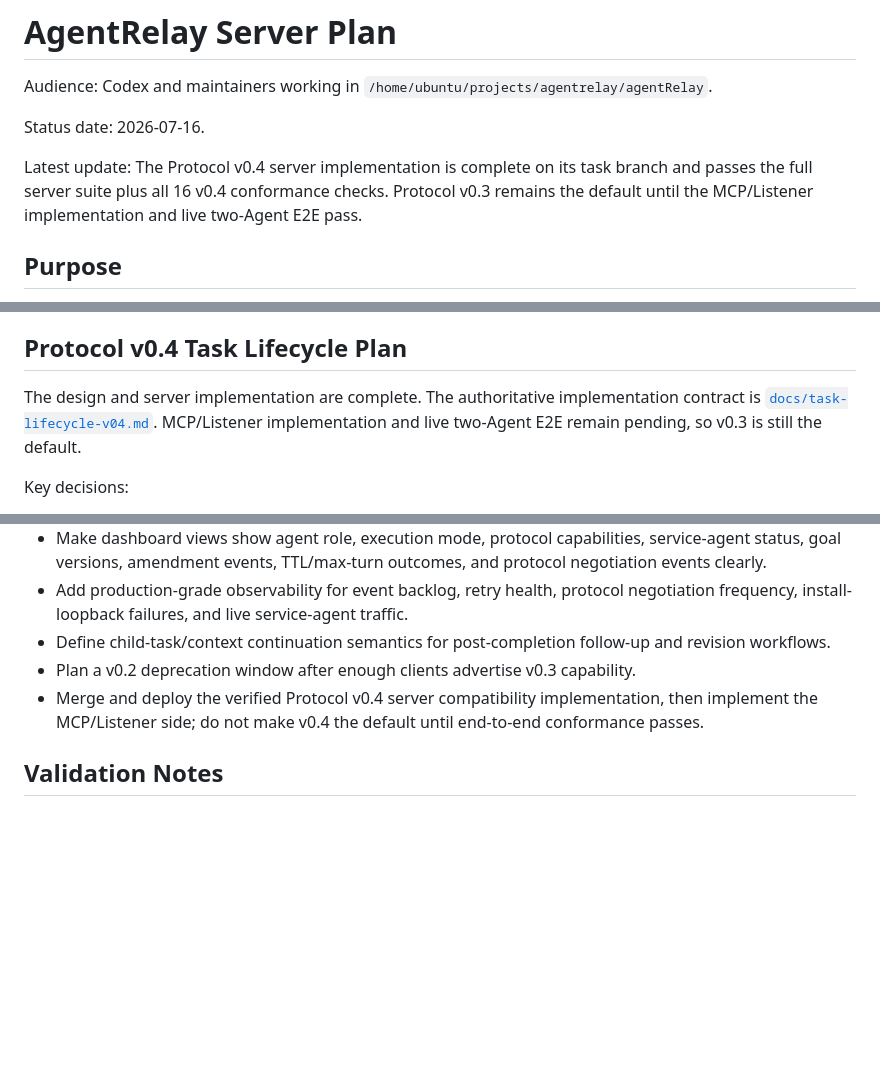
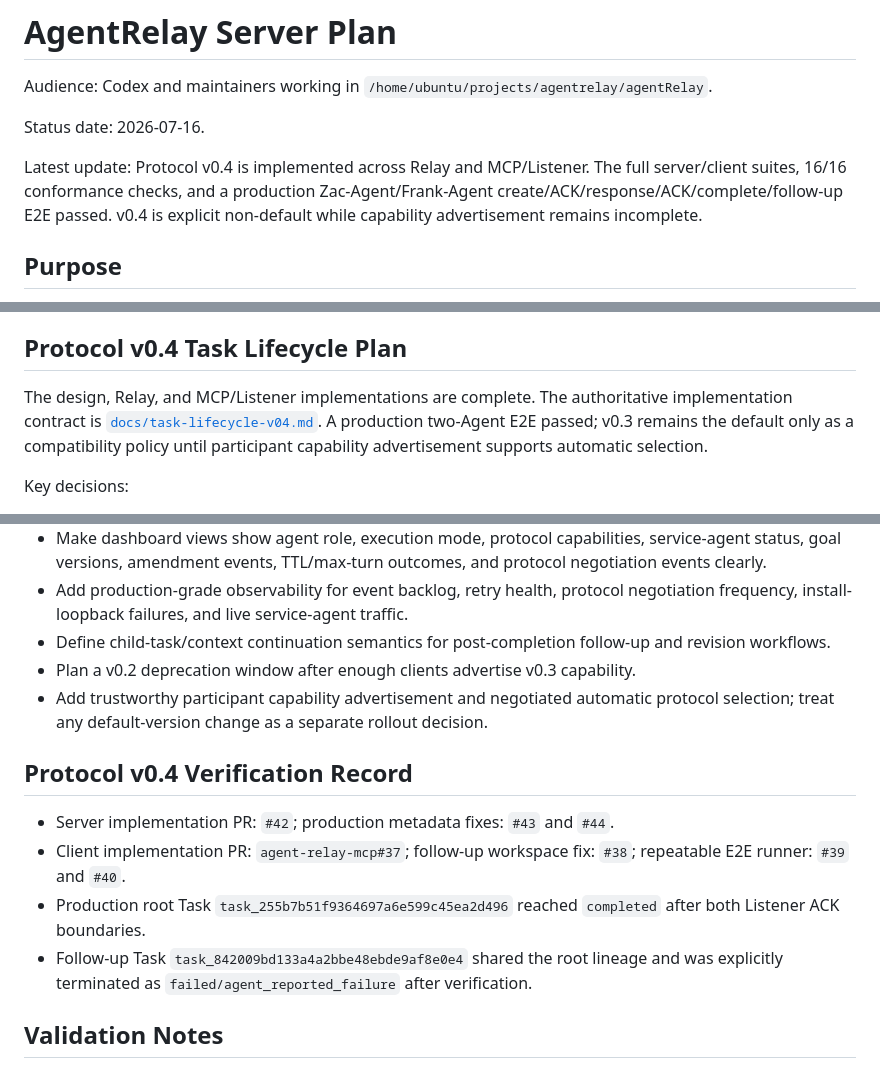
Before and after one commit to ZilingXie/agentRelay, a Markdown page: server_plan.md, 3 parts joined by grey strips. Drawn GitHub-style; blank space fills up the shorter version.

Commit message:
Finalize Protocol v0.4 rollout plan (#45)

```diff
--- a/server_plan.md
+++ b/server_plan.md
@@ -4,7 +4,7 @@ Audience: Codex and maintainers working in `/home/ubuntu/projects/agentrelay/age
 
 Status date: 2026-07-16.
 
-Latest update: The Protocol v0.4 server implementation is complete on its task branch and passes the full server suite plus all 16 v0.4 conformance checks. Protocol v0.3 remains the default until the MCP/Listener implementation and live two-Agent E2E pass.
+Latest update: Protocol v0.4 is implemented across Relay and MCP/Listener. The full server/client suites, 16/16 conformance checks, and a production Zac-Agent/Frank-Agent create/ACK/response/ACK/complete/follow-up E2E passed. v0.4 is explicit non-default while capability advertisement remains incomplete.
 
 ## Purpose
 
@@ -76,7 +76,7 @@ Server-side workstreams:
 
 ## Protocol v0.4 Task Lifecycle Plan
 
-The design and server implementation are complete. The authoritative implementation contract is [`docs/task-lifecycle-v04.md`](docs/task-lifecycle-v04.md). MCP/Listener implementation and live two-Agent E2E remain pending, so v0.3 is still the default.
+The design, Relay, and MCP/Listener implementations are complete. The authoritative implementation contract is [`docs/task-lifecycle-v04.md`](docs/task-lifecycle-v04.md). A production two-Agent E2E passed; v0.3 remains the default only as a compatibility policy until participant capability advertisement supports automatic selection.
 
 Key decisions:
 
@@ -104,7 +104,14 @@ Implemented server behavior:
 - Add production-grade observability for event backlog, retry health, protocol negotiation frequency, install-loopback failures, and live service-agent traffic.
 - Define child-task/context continuation semantics for post-completion follow-up and revision workflows.
 - Plan a v0.2 deprecation window after enough clients advertise v0.3 capability.
-- Merge and deploy the verified Protocol v0.4 server compatibility implementation, then implement the MCP/Listener side; do not make v0.4 the default until end-to-end conformance passes.
+- Add trustworthy participant capability advertisement and negotiated automatic protocol selection; treat any default-version change as a separate rollout decision.
+
+## Protocol v0.4 Verification Record
+
+- Server implementation PR: `#42`; production metadata fixes: `#43` and `#44`.
+- Client implementation PR: `agent-relay-mcp#37`; follow-up workspace fix: `#38`; repeatable E2E runner: `#39` and `#40`.
+- Production root Task `task_255b7b51f9364697a6e599c45ea2d496` reached `completed` after both Listener ACK boundaries.
+- Follow-up Task `task_842009bd133a4a2bbe48ebde9af8e0e4` shared the root lineage and was explicitly terminated as `failed/agent_reported_failure` after verification.
 
 ## Validation Notes
 
```
Also changed, not shown: docs/task-lifecycle-v04.md (+5 -3 lines).
